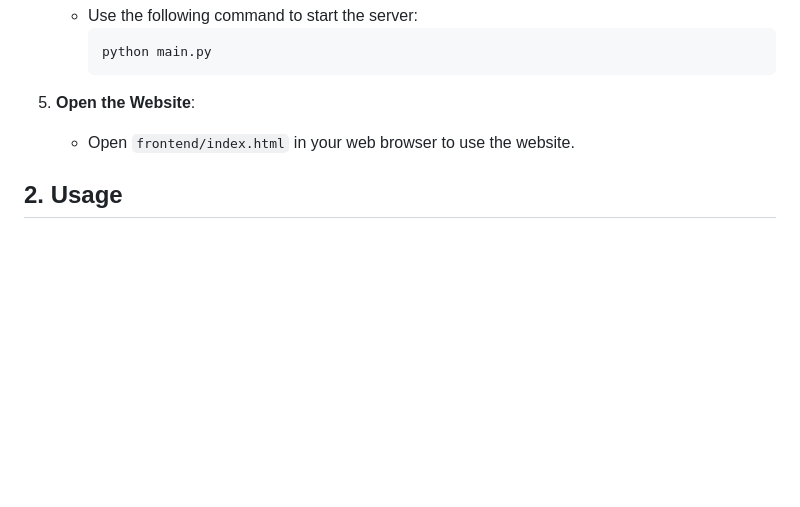
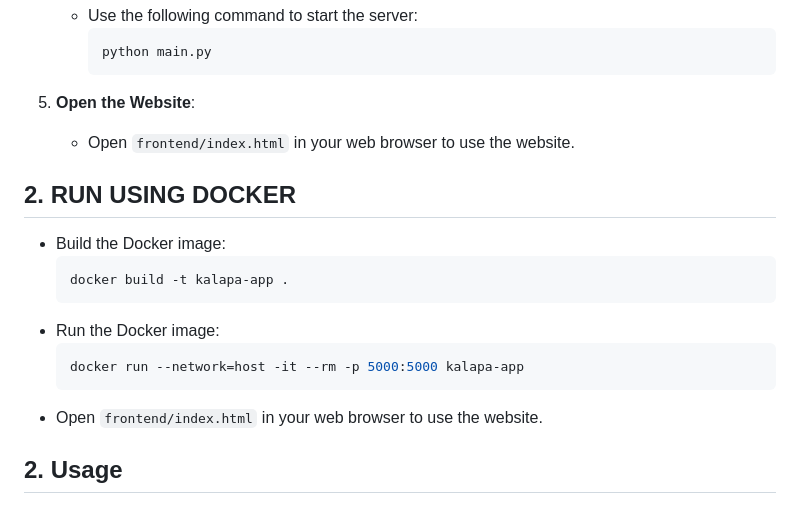
Before and after one commit to thanhtung0512/cinnamon-ai, a Markdown page: readme.md, the part around the change. GitHub-like rendering; blank space fills up the shorter version.

````diff
--- a/readme.md
+++ b/readme.md
@@ -106,6 +106,18 @@ $ python train.py -C b2_256_f5
 5. **Open the Website**:
    - Open `frontend/index.html` in your web browser to use the website.
 
+## 2. RUN USING DOCKER
+* Build the Docker image:
+   ```bash
+   docker build -t kalapa-app .
+   ```
+*  Run the Docker image:
+   ```bash
+   docker run --network=host -it --rm -p 5000:5000 kalapa-app
+   ```
+* Open `frontend/index.html` in your web browser to use the website.
+
+
 ## 2. Usage
 
 * This OCR website detects Vietnamese handwritten text written in one line. When you open the website, you will see two buttons: "Get Images" and "Predict".
````
